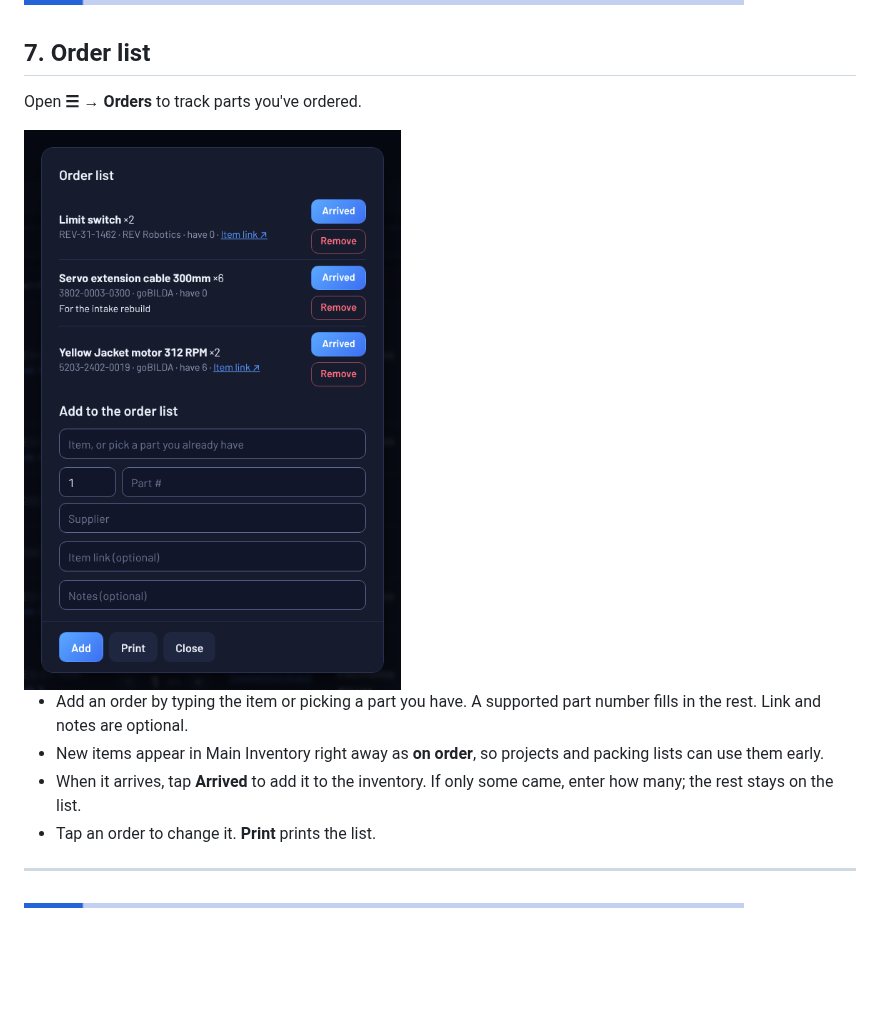
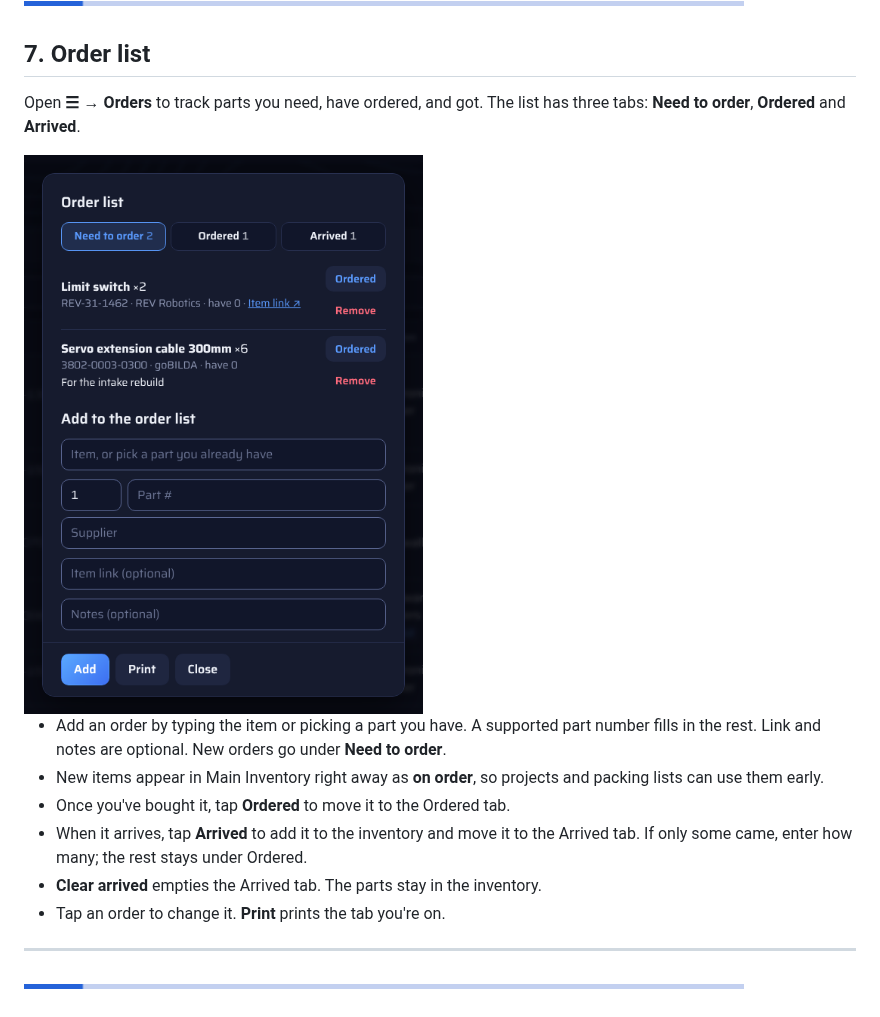
Before and after one commit to HuskerTheCat/FTC_Ultimate_Inventory, a Markdown page: docs/HOW-TO.md, the part around the change. GitHub-like rendering; pictures changed too: docs/how-to/orders.png; blank space fills up the shorter version.

```diff
--- a/docs/HOW-TO.md
+++ b/docs/HOW-TO.md
@@ -178,14 +178,16 @@ In the inventory, **Add to** on a part sends it to a project or packing list.
 
 ## 7. Order list
 
-Open **☰ → Orders** to track parts you've ordered.
+Open **☰ → Orders** to track parts you need, have ordered, and got. The list has three tabs: **Need to order**, **Ordered** and **Arrived**.
 
 <img src="how-to/orders.png" alt="The order list" width="440">
 
-- Add an order by typing the item or picking a part you have. A supported part number fills in the rest. Link and notes are optional.
+- Add an order by typing the item or picking a part you have. A supported part number fills in the rest. Link and notes are optional. New orders go under **Need to order**.
 - New items appear in Main Inventory right away as **on order**, so projects and packing lists can use them early.
-- When it arrives, tap **Arrived** to add it to the inventory. If only some came, enter how many; the rest stays on the list.
-- Tap an order to change it. **Print** prints the list.
+- Once you've bought it, tap **Ordered** to move it to the Ordered tab.
+- When it arrives, tap **Arrived** to add it to the inventory and move it to the Arrived tab. If only some came, enter how many; the rest stays under Ordered.
+- **Clear arrived** empties the Arrived tab. The parts stay in the inventory.
+- Tap an order to change it. **Print** prints the tab you're on.
 
 ---
 
```
Also changed, not shown: SUITE.md (+1 -0 lines), 5 other files.
